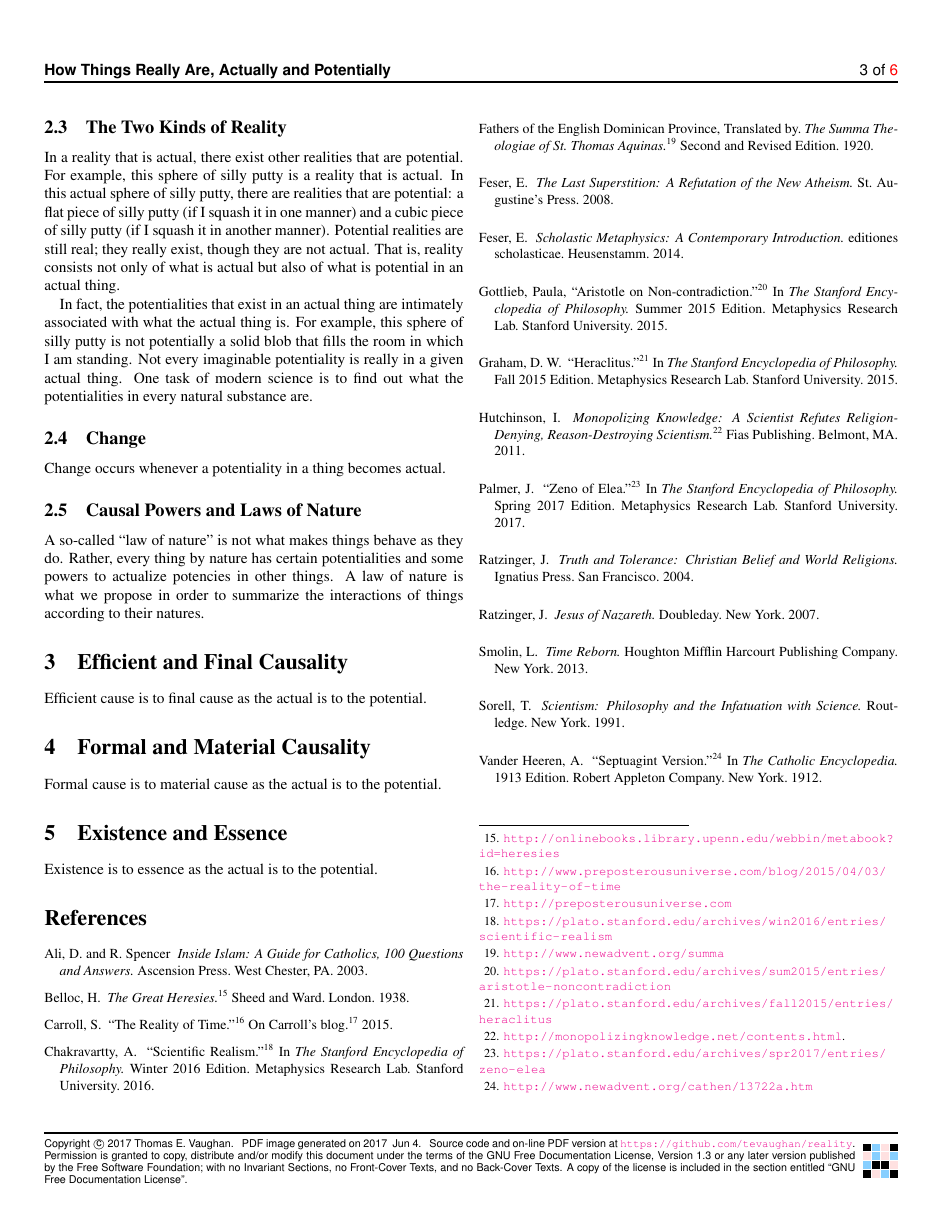
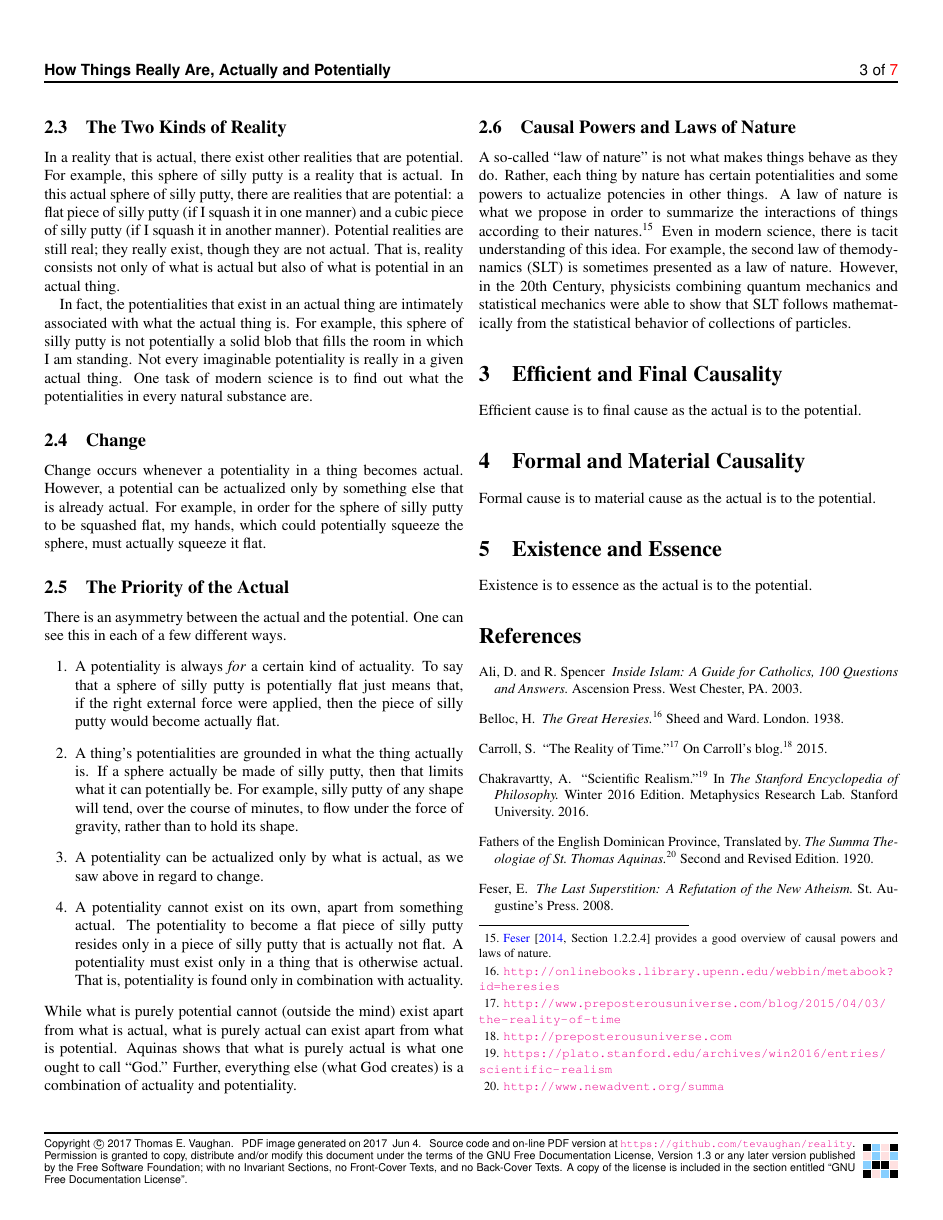
Before and after one commit to tevaughan/reality, a LaTeX document (reality.tex): page 3 of 6 before the commit and page 3 of 7 after it. The pictures show the PDF file reality.pdf that the author committed with the source.

Commit message:
Causal powers.

```diff
--- a/reality.tex
+++ b/reality.tex
@@ -343,14 +343,54 @@ natural substance are.
 
 \subsection{Change}
 
-Change occurs whenever a potentiality in a thing becomes actual.
+Change occurs whenever a potentiality in a thing becomes actual.  However, a
+potential can be actualized only by something else that is already actual.  For
+example, in order for the sphere of silly putty to be squashed flat, my hands,
+which could potentially squeeze the sphere, must actually squeeze it flat.
+
+\subsection{The Priority of the Actual}
+
+There is an asymmetry between the actual and the potential.  One can see this
+in each of a few different ways.
+\begin{enumerate}
+   \item A potentiality is always \emph{for} a certain kind of actuality.  To
+      say that a sphere of silly putty is potentially flat just means that, if
+      the right external force were applied, then the piece of silly putty
+      would become actually flat.
+   \item A thing's potentialities are grounded in what the thing actually is.
+      If a sphere actually be made of silly putty, then that limits what it can
+      potentially be.  For example, silly putty of any shape will tend, over
+      the course of minutes, to flow under the force of gravity, rather than to
+      hold its shape.
+   \item A potentiality can be actualized only by what is actual, as we saw
+      above in regard to change.
+   \item A potentiality cannot exist on its own, apart from something actual.
+      The potentiality to become a flat piece of silly putty resides only in a
+      piece of silly putty that is actually not flat.  A potentiality must
+      exist only in a thing that is otherwise actual.  That is, potentiality is
+      found only in combination with actuality.
+\end{enumerate}
+While what is purely potential cannot (outside the mind) exist apart from what
+is actual, what is purely actual can exist apart from what is potential.
+Aquinas shows that what is purely actual is what one ought to call ``God.''
+Further, everything else (what God creates) is a combination of actuality and
+potentiality.
 
 \subsection{Causal Powers and Laws of Nature}
 
 A so-called ``law of nature'' is not what makes things behave as they do.
-Rather, every thing by nature has certain potentialities and some powers to
+Rather, each thing by nature has certain potentialities and some powers to
 actualize potencies in other things.  A law of nature is what we propose in
-order to summarize the interactions of things according to their natures.
+order to summarize the interactions of things according to their
+natures.\footnote{%
+   \citet[Section 1.2.2.4]{f2014} provides a good overview of causal powers and
+   laws of nature.
+}
+Even in modern science, there is tacit understanding of this idea. For example,
+the second law of themodynamics (SLT) is sometimes presented as a law of
+nature.  However, in the 20th Century, physicists combining quantum mechanics
+and statistical mechanics were able to show that SLT follows mathematically
+from the statistical behavior of collections of particles.
 
 \section{Efficient and Final Causality}
 
```
Also changed, not shown: reality.pdf.
